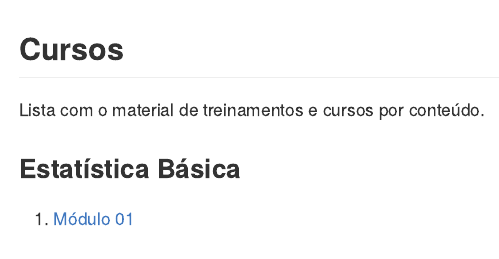
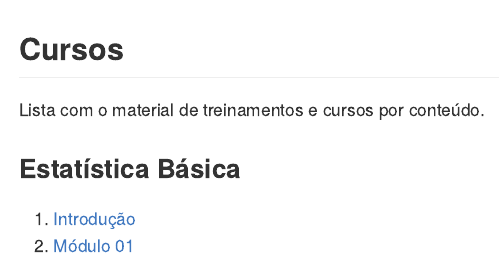
Before and after one commit to marcionicolau/courses, an R Markdown document (index.Rmd): the page in a window 1100 px wide, from its top. The pictures show the output file index.md that the author committed with the source, drawn offline in the style of GitHub.

Commit message:
Update courses front page

```diff
--- a/index.Rmd
+++ b/index.Rmd
@@ -17,4 +17,5 @@ background: images/fabric_of_squares_gray.png
 Lista com o material de treinamentos e cursos por conteúdo.
 
 ### Estatística Básica
-1. [Módulo 01](http://marcionicolau.github.com/courses/basico/m1)
+1. [Introdução](http://marcionicolau.github.com/courses/basico/intro)
+2. [Módulo 01](http://marcionicolau.github.com/courses/basico/m1)
```
Also changed, not shown: index.html, index.md.
